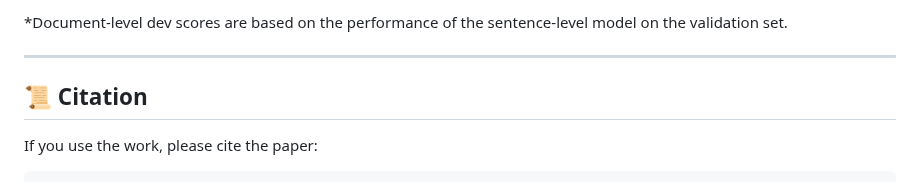
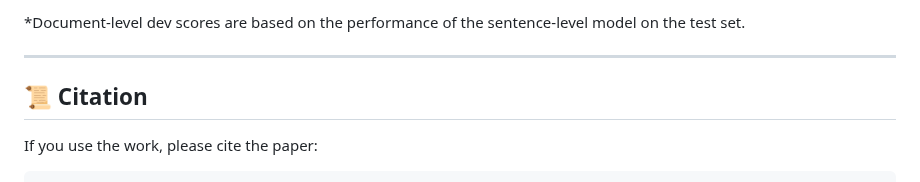
Before and after one commit to astral-fate/barec-Arabic-Readability-Assessment, a Markdown page: README.md, the part around one of its changes. Drawn GitHub-style.

```diff
--- a/README.md
+++ b/README.md
@@ -94,5 +94,5 @@ The models were evaluated on the blind test set provided by the BAREC organizers
 
-\*Document-level dev scores are based on the performance of the sentence-level model on the validation set.
+\*Document-level dev scores are based on the performance of the sentence-level model on the test set.
 
 -----
 
```
Also changed, not shown: other parts of README.md (+7 -7 lines).
